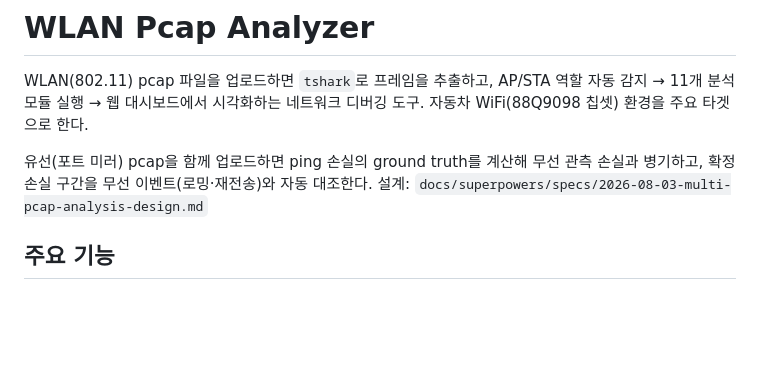
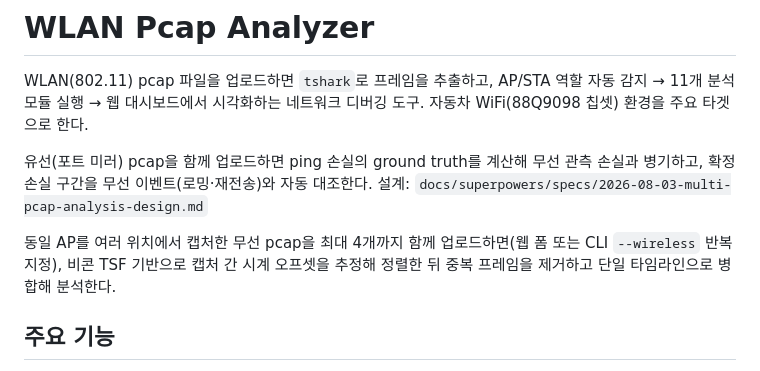
Before and after one commit to jhw7500/pcap-analyzer, a Markdown page: README.md, the part around the change. Drawn GitHub-style; blank space fills up the shorter version.

Commit message:
docs(readme): 다중 무선 업로드 안내
동일 AP를 여러 위치에서 캡처한 무선 pcap을 최대 4개까지 함께 업로드하면
TSF 기반 시계 정렬·dedup 병합이 자동 적용됨을 기존 유선 GT 문구 뒤에 1줄로
안내한다.

Co-Authored-By: Claude Fable 5 <noreply@anthropic.com>
Claude-Session: https://claude.ai/code/session_01WqZ8df5huZ3tRzWPwhbW5q

```diff
--- a/README.md
+++ b/README.md
@@ -3,6 +3,8 @@
 WLAN(802.11) pcap 파일을 업로드하면 `tshark`로 프레임을 추출하고, AP/STA 역할 자동 감지 → 11개 분석 모듈 실행 → 웹 대시보드에서 시각화하는 네트워크 디버깅 도구. 자동차 WiFi(88Q9098 칩셋) 환경을 주요 타겟으로 한다.
 
 유선(포트 미러) pcap을 함께 업로드하면 ping 손실의 ground truth를 계산해 무선 관측 손실과 병기하고, 확정 손실 구간을 무선 이벤트(로밍·재전송)와 자동 대조한다. 설계: `docs/superpowers/specs/2026-08-03-multi-pcap-analysis-design.md`
+
+동일 AP를 여러 위치에서 캡처한 무선 pcap을 최대 4개까지 함께 업로드하면(웹 폼 또는 CLI `--wireless` 반복 지정), 비콘 TSF 기반으로 캡처 간 시계 오프셋을 추정해 정렬한 뒤 중복 프레임을 제거하고 단일 타임라인으로 병합해 분석한다.
 
 ## 주요 기능
 
```
